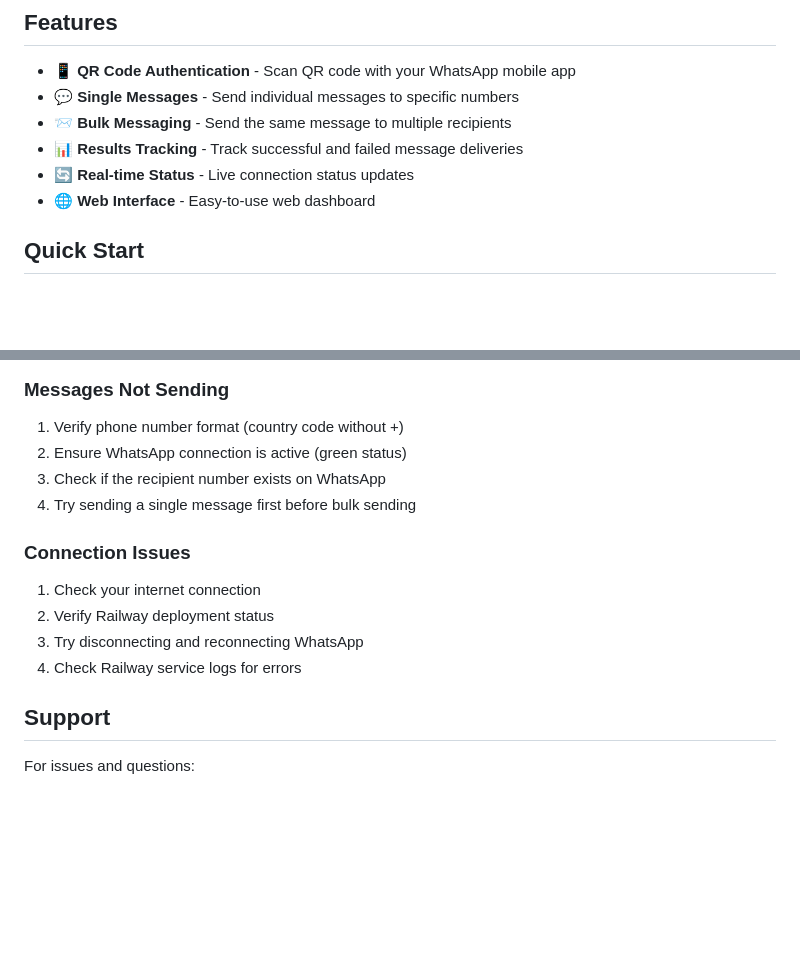
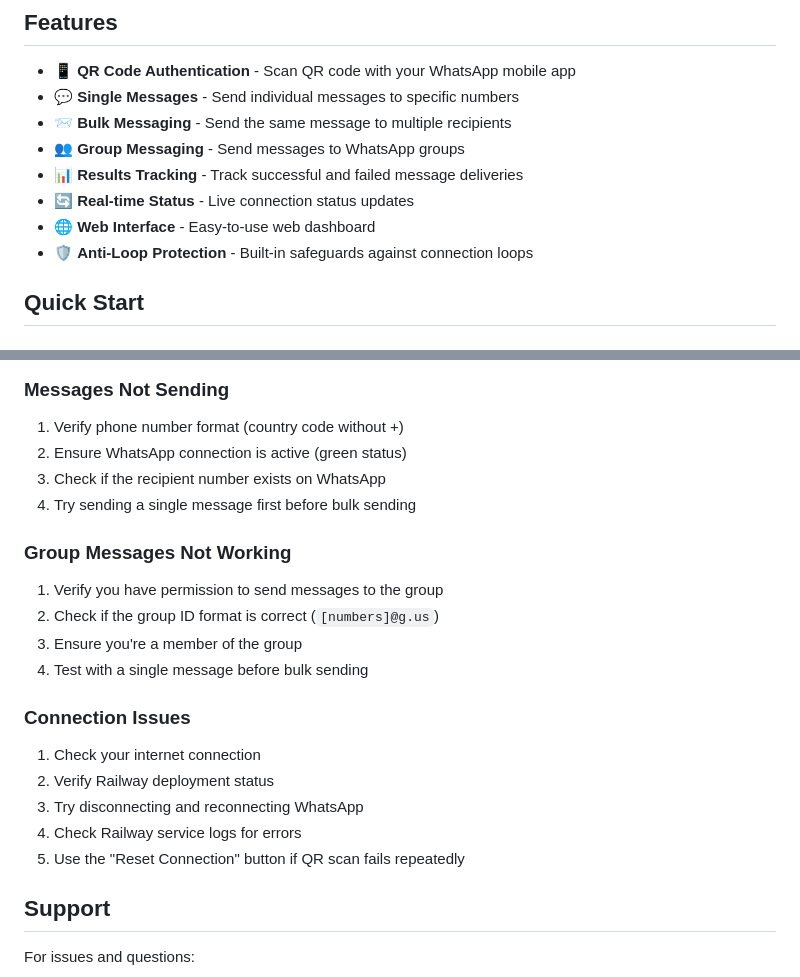
Before and after one commit to r2997790/whatsapp-client, a Markdown page: README.md, 2 parts joined by grey strips. GitHub-like rendering; blank space fills up the shorter version.

```diff
--- a/README.md
+++ b/README.md
@@ -7,9 +7,11 @@ A web-based WhatsApp messaging client that uses the Baileys API to send direct m
 - 📱 **QR Code Authentication** - Scan QR code with your WhatsApp mobile app
 - 💬 **Single Messages** - Send individual messages to specific numbers
 - 📨 **Bulk Messaging** - Send the same message to multiple recipients
+- 👥 **Group Messaging** - Send messages to WhatsApp groups
 - 📊 **Results Tracking** - Track successful and failed message deliveries
 - 🔄 **Real-time Status** - Live connection status updates
 - 🌐 **Web Interface** - Easy-to-use web dashboard
+- 🛡️ **Anti-Loop Protection** - Built-in safeguards against connection loops
 
 ## Quick Start
 
@@ -134,11 +176,18 @@ Always include the country code without the + symbol:
 3. Check if the recipient number exists on WhatsApp
 4. Try sending a single message first before bulk sending
 
+### Group Messages Not Working
+1. Verify you have permission to send messages to the group
+2. Check if the group ID format is correct (`[numbers]@g.us`)
+3. Ensure you're a member of the group
+4. Test with a single message before bulk sending
+
 ### Connection Issues
 1. Check your internet connection
 2. Verify Railway deployment status
 3. Try disconnecting and reconnecting WhatsApp
 4. Check Railway service logs for errors
+5. Use the "Reset Connection" button if QR scan fails repeatedly
 
 ## Support
 
```
Also changed, not shown: other parts of README.md (+41 -1 lines).
